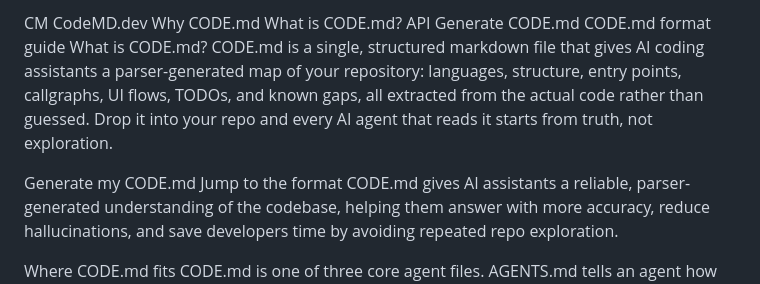
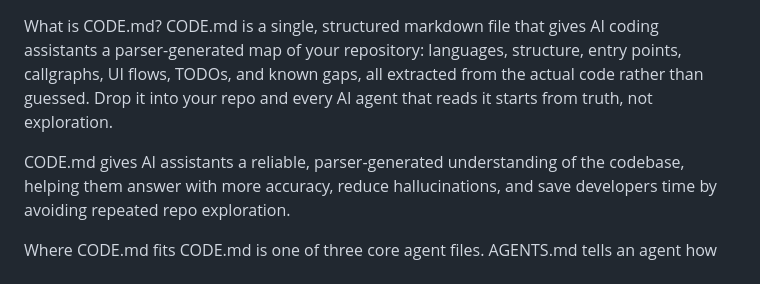
Before and after one commit to codemd-dev/CODE.md, a Markdown page: README.md, the part around the change. Rendered like a GitHub page.

```diff
--- a/README.md
+++ b/README.md
@@ -1,16 +1,6 @@
-
-CM
-CodeMD.dev
-Why CODE.md
-What is CODE.md?
-API
-Generate CODE.md
-CODE.md format guide
 What is CODE.md?
 CODE.md is a single, structured markdown file that gives AI coding assistants a parser-generated map of your repository: languages, structure, entry points, callgraphs, UI flows, TODOs, and known gaps, all extracted from the actual code rather than guessed. Drop it into your repo and every AI agent that reads it starts from truth, not exploration.
 
-Generate my CODE.md
-Jump to the format
 CODE.md gives AI assistants a reliable, parser-generated understanding of the codebase, helping them answer with more accuracy, reduce hallucinations, and save developers time by avoiding repeated repo exploration.
 
 Where CODE.md fits
```
